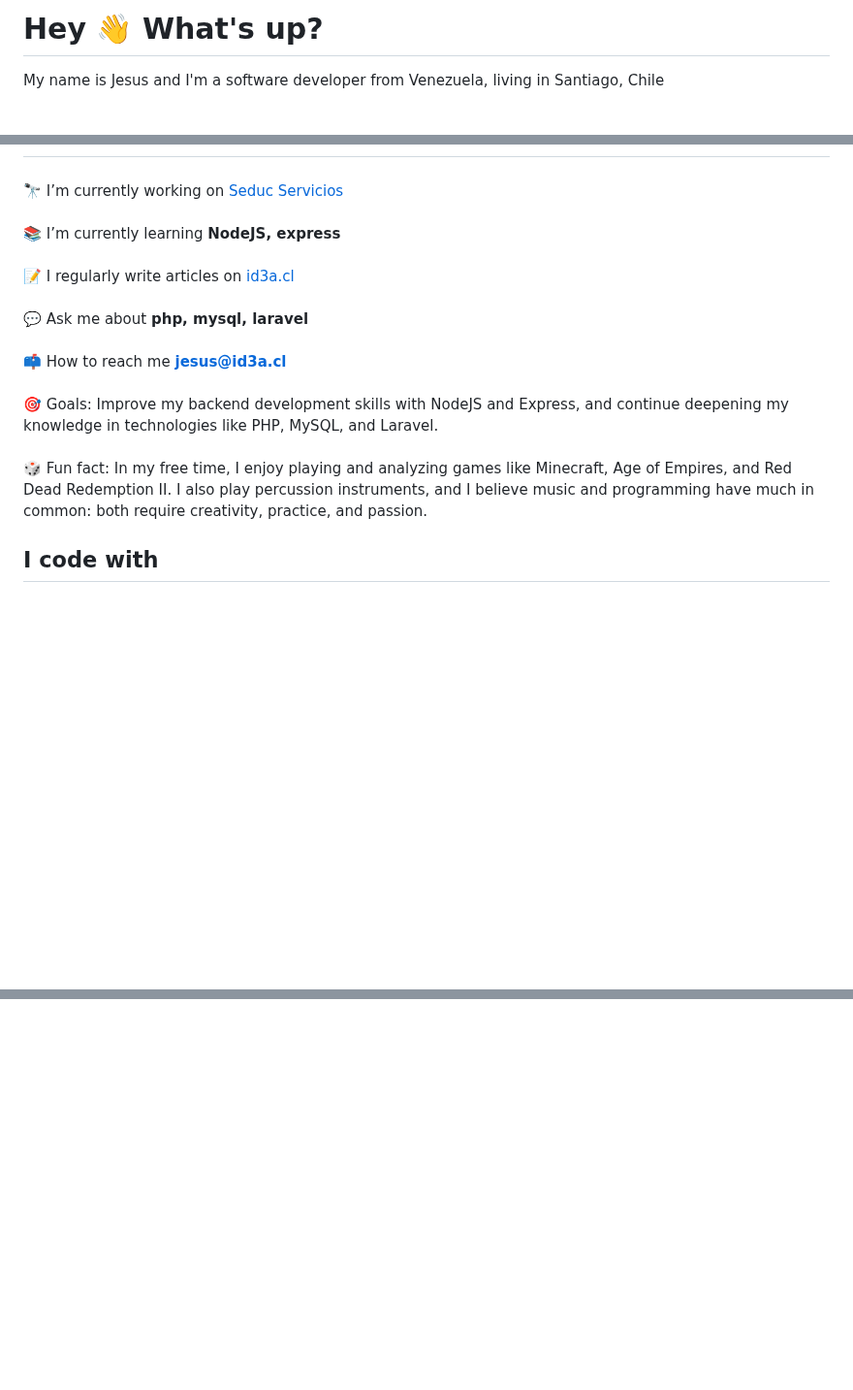
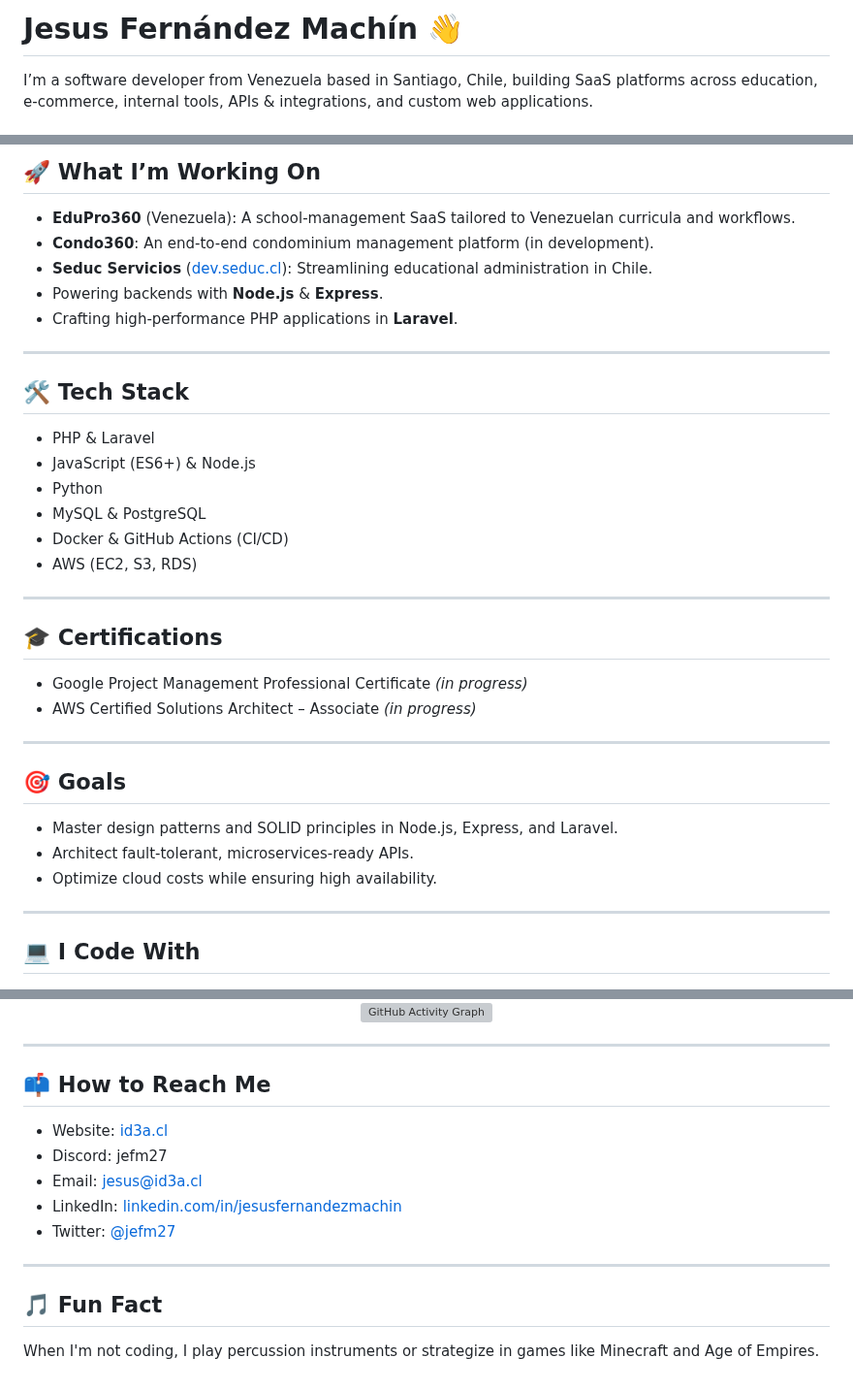
Before and after one commit to Jfernandez27/jfernandez27, a Markdown page: README.md, 3 parts joined by grey strips. Shown at 97% size. Drawn GitHub-style; blank space fills up the shorter version; grey boxes are pictures that could not be loaded.

```diff
--- a/README.md
+++ b/README.md
@@ -1,5 +1,4 @@
-<h1 align="left">Hey 👋 What's up?</h1>
-<p align="left">My name is Jesus and I'm a software developer from Venezuela, living in Santiago, Chile</p>
+# Jesus Fernández Machín 👋
 
-###
+I’m a software developer from Venezuela based in Santiago, Chile, building SaaS platforms across education, e-commerce, internal tools, APIs & integrations, and custom web applications.
 
@@ -7,12 +6,40 @@
 
-###
+## 🚀 What I’m Working On
 
-<p align="left">🔭 I’m currently working on <a href="https://dev.seduc.cl" target="_blank">Seduc Servicios</a><br><br>📚 I’m currently learning <strong>NodeJS, express</strong><br><br>📝 I regularly write articles on <a href="https://id3a.cl" target="_blank">id3a.cl</a><br><br>💬 Ask me about <strong>php, mysql, laravel</strong><br><br>📫 How to reach me <a href="mailto:jesus@id3a.cl" target="_blank"><strong>jesus@id3a.cl</strong></a><br><br>🎯 Goals: Improve my backend development skills with NodeJS and Express, and continue deepening my knowledge in technologies like PHP, MySQL, and Laravel.<br><br>🎲 Fun fact: In my free time, I enjoy playing and analyzing games like Minecraft, Age of Empires, and Red Dead Redemption II. I also play percussion instruments, and I believe music and programming have much in common: both require creativity, practice, and passion.</p>
+- **EduPro360** (Venezuela): A school-management SaaS tailored to Venezuelan curricula and workflows.
+- **Condo360**: An end-to-end condominium management platform (in development).
+- **Seduc Servicios** ([dev.seduc.cl](https://dev.seduc.cl)): Streamlining educational administration in Chile.
+- Powering backends with **Node.js** & **Express**.
+- Crafting high-performance PHP applications in **Laravel**.
 
-###
+---
 
-<h2 align="left">I code with</h2>
+## 🛠️ Tech Stack
 
-###
+- PHP & Laravel
+- JavaScript (ES6+) & Node.js
+- Python
+- MySQL & PostgreSQL
+- Docker & GitHub Actions (CI/CD)
+- AWS (EC2, S3, RDS)
+
+---
+
+## 🎓 Certifications
+
+- Google Project Management Professional Certificate _(in progress)_
+- AWS Certified Solutions Architect – Associate _(in progress)_
+
+---
+
+## 🎯 Goals
+
+- Master design patterns and SOLID principles in Node.js, Express, and Laravel.
+- Architect fault-tolerant, microservices-ready APIs.
+- Optimize cloud costs while ensuring high availability.
+
+---
+
+## 💻 I Code With
 
 <div align="center">
@@ -99,4 +98,22 @@
   </a>
 </div>
 
-###
+<div align="center">
+  <img src="./README-activity.svg" alt="GitHub Activity Graph" />
+</div>
+
+---
+
+## 📫 How to Reach Me
+
+- Website: [id3a.cl](https://id3a.cl)
+- Discord: jefm27
+- Email: [jesus@id3a.cl](mailto:jesus@id3a.cl)
+- LinkedIn: [linkedin.com/in/jesusfernandezmachin](https://www.linkedin.com/in/jesusfernandezmachin/)
+- Twitter: [@jefm27](https://x.com/jefm27)
+
+---
+
+## 🎵 Fun Fact
+
+When I'm not coding, I play percussion instruments or strategize in games like Minecraft and Age of Empires.
```
Also changed, not shown: other parts of README.md (+43 -71 lines).
